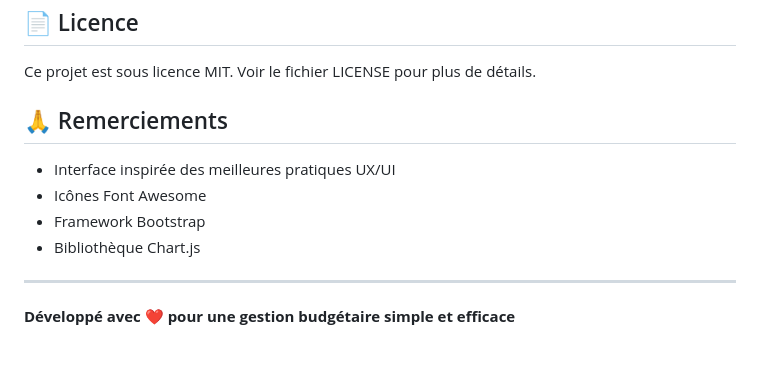
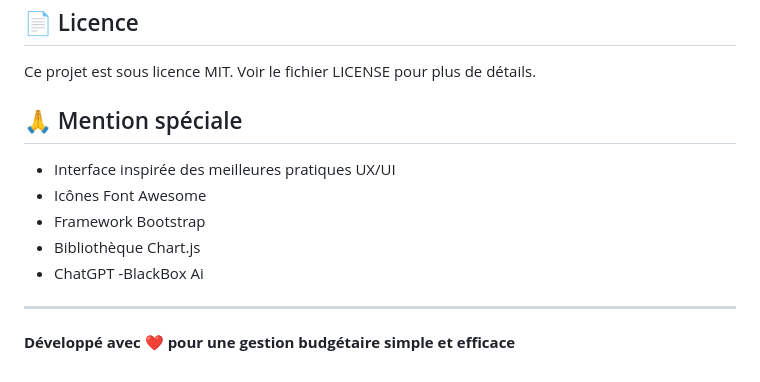
Before and after one commit to parzival202/Money-Minder-mark3, a Markdown page: README.md, the part around the change. GitHub-like rendering.

Commit message:
Modification README

```diff
--- a/README.md
+++ b/README.md
@@ -174,12 +174,14 @@ define('ANNUAL_SAVING_GOAL', 600000);  // Objectif épargne annuel
 
 Ce projet est sous licence MIT. Voir le fichier LICENSE pour plus de détails.
 
-## 🙏 Remerciements
+## 🙏 Mention spéciale
 
 - Interface inspirée des meilleures pratiques UX/UI
 - Icônes Font Awesome
 - Framework Bootstrap
 - Bibliothèque Chart.js
+- ChatGPT
+-BlackBox Ai
 
 ---
 
```
